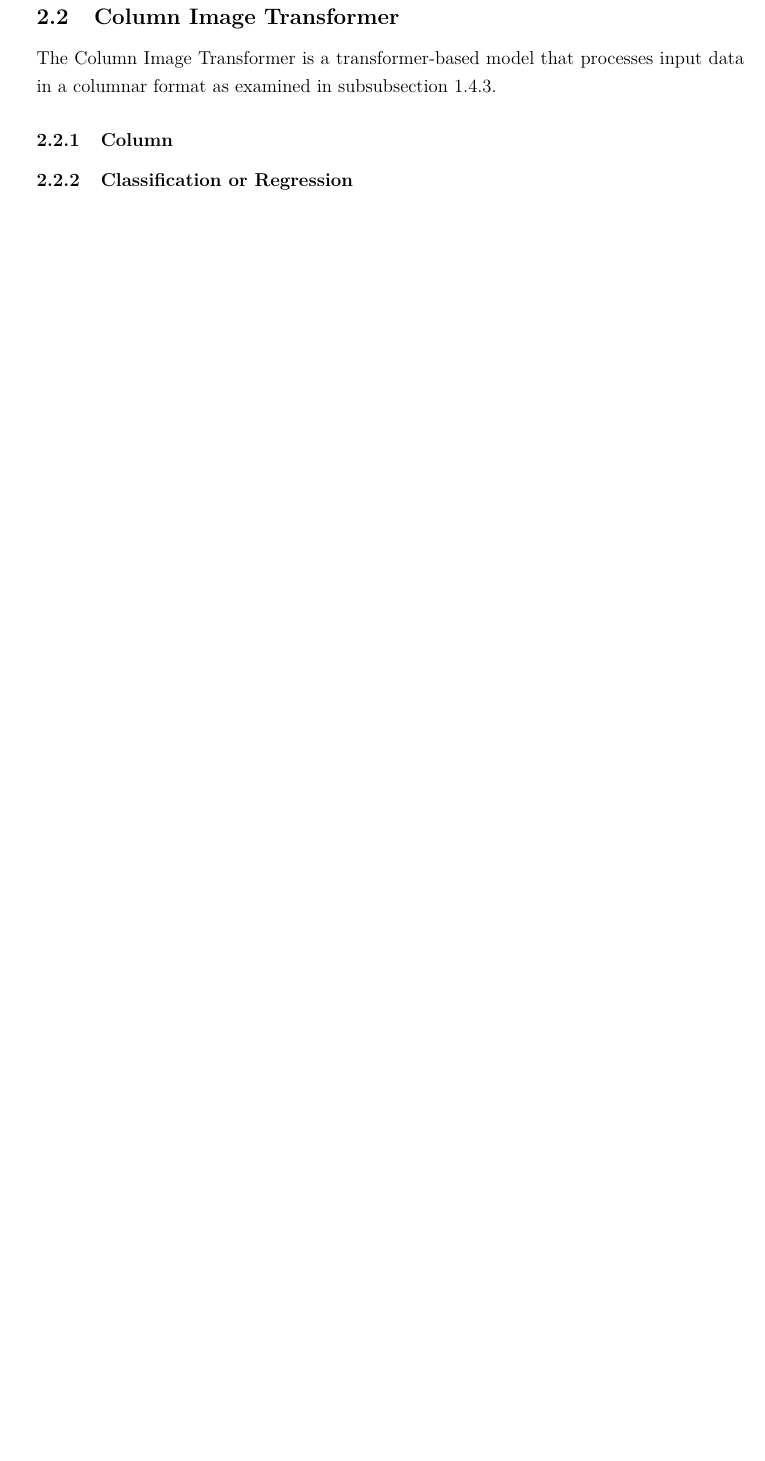
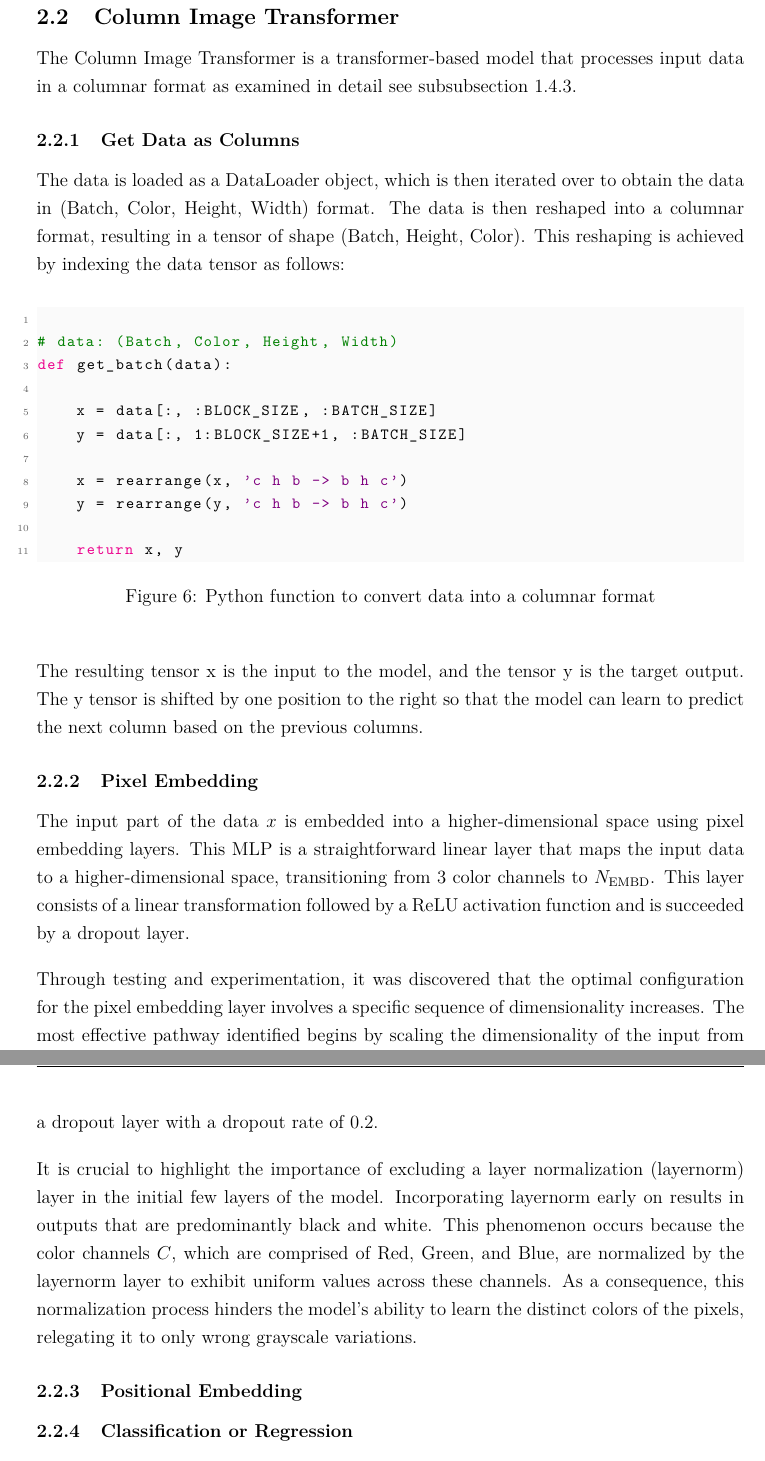
Before and after one commit to DennisGoss99/MasterThesis, a LaTeX thesis (latex/masterthesis.tex, which reads latex/pages/experiment.tex): part of page 18 of 28 before the commit and two parts of pages 18 and 19 of 29 after it, the two joined at a grey line, cut so that both start at the same text, the shorter picture padded with empty space. Compiled offline with pdfLaTeX.

Commit message:
add roll model text

```diff
--- a/latex/pages/experiment.tex
+++ b/latex/pages/experiment.tex
@@ -31,11 +31,45 @@
 
 \subsection{Column Image Transformer}
 
-    The Column Image Transformer is a transformer-based model that processes input data in a columnar format as examined in \autoref{sec:IntroColumnModel}.
+    The Column Image Transformer is a transformer-based model that processes input data in a columnar format as examined in detail see \autoref{sec:IntroColumnModel}.
 
-    \subsubsection{Column}
+    \subsubsection{Get Data as Columns}
+
+    The data is loaded as a DataLoader object, which is then iterated over to obtain the data in (Batch, Color, Height, Width) format. The data is then reshaped into a columnar format, resulting in a tensor of shape (Batch, Height, Color). This reshaping is achieved by indexing the data tensor as follows:
+
+\begin{figure}[H]
+\centering
+\begin{lstlisting}[language=Python]
+
+# data: (Batch, Color, Height, Width)
+def get_batch(data):
+
+    x = data[:, :BLOCK_SIZE, :BATCH_SIZE]
+    y = data[:, 1:BLOCK_SIZE+1, :BATCH_SIZE]
+
+    x = rearrange(x, 'c h b -> b h c')
+    y = rearrange(y, 'c h b -> b h c')
+
+    return x, y
+\end{lstlisting}
+\caption{Python function to convert data into a columnar format}
+\label{fig:get_batch_CIT}
+\end{figure}
+
+    The resulting tensor x is the input to the model, and the tensor y is the target output. The y tensor is shifted by one position to the right so that the model can learn to predict the next column based on the previous columns.
+
+    \subsubsection{Pixel Embedding}
+
+    The input part of the data \(x\) is embedded into a higher-dimensional space using pixel embedding layers. This MLP is a straightforward linear layer that maps the input data to a higher-dimensional space, transitioning from 3 color channels to \(N_{\text{EMBD}}\). This layer consists of a linear transformation followed by a ReLU activation function and is succeeded by a dropout layer.
+
+    Through testing and experimentation, it was discovered that the optimal configuration for the pixel embedding layer involves a specific sequence of dimensionality increases. The most effective pathway identified begins by scaling the dimensionality of the input from the original image channels \(C\) to one-fifth of \(N_{\text{EMBD}}\) (\(\frac{1}{5}N_{\text{EMBD}}\)), then increasing it to one-half of \(N_{\text{EMBD}}\) (\(\frac{1}{2}N_{\text{EMBD}}\)) until reaching \(N_{\text{EMBD}}\). The pixel embedding layer is followed by a dropout layer with a dropout rate of 0.2.
+
+    It is crucial to highlight the importance of excluding a layer normalization (layernorm) layer in the initial few layers of the model. Incorporating layernorm early on results in outputs that are predominantly black and white. This phenomenon occurs because the color channels \(C\), which are comprised of Red, Green, and Blue, are normalized by the layernorm layer to exhibit uniform values across these channels. As a consequence, this normalization process hinders the model's ability to learn the distinct colors of the pixels, relegating it to only wrong grayscale variations.
+
+    \subsubsection{Positional Embedding}
 
     \subsubsection{Classification or Regression}
+
     \subsubsection{Discriminator}
 
 \newpage
```
Also changed, not shown: code/models/rowModel/rollModelv2.1.7.0.py (+1 -1 lines).
